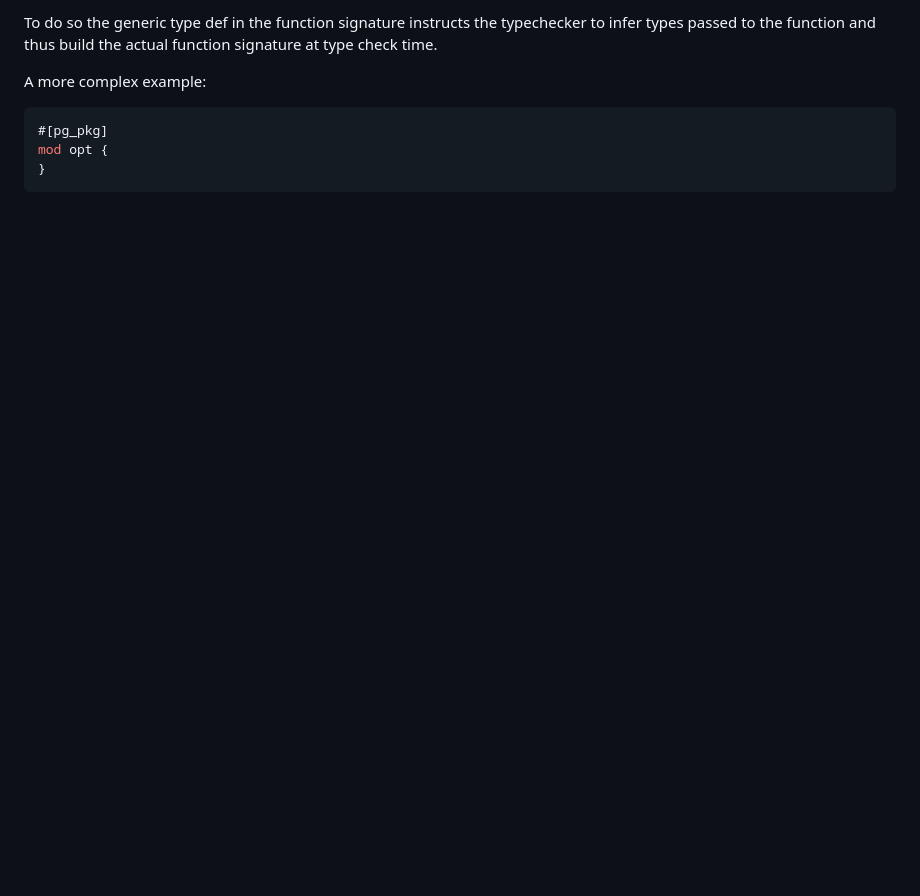
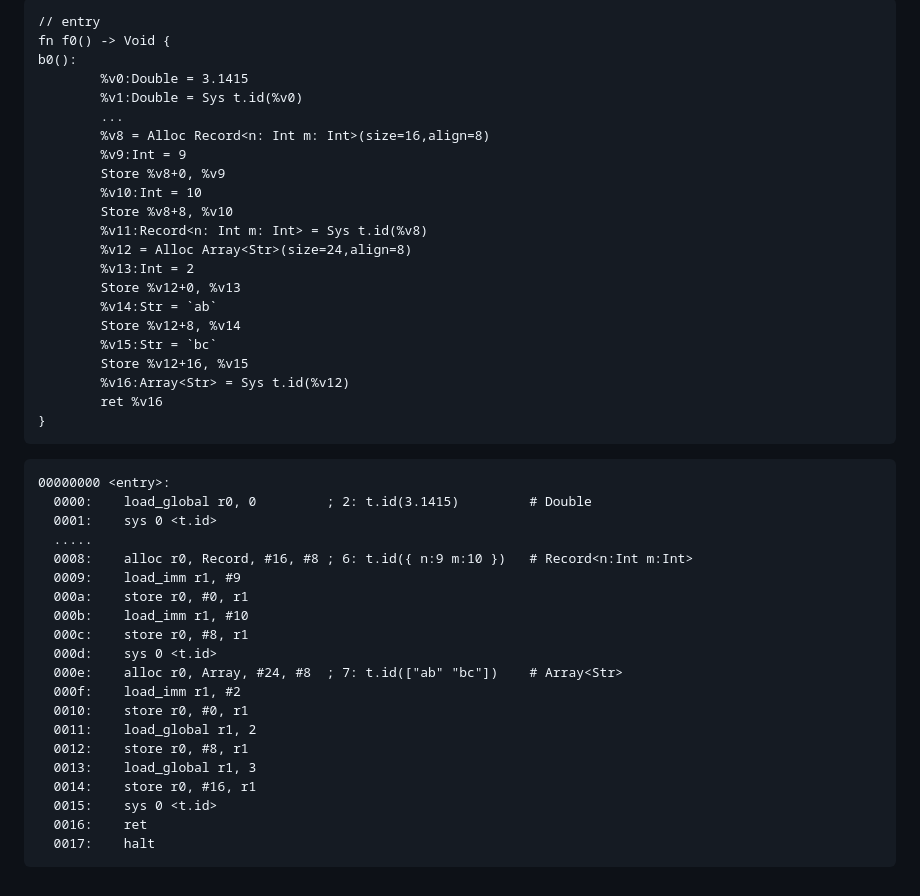
Before and after one commit to xnacly/purple-garden, a Markdown page: NRFC/generics.md, the part around one of its changes. Rendered like a GitHub page; blank space fills up the shorter version.

````diff
--- a/NRFC/generics.md
+++ b/NRFC/generics.md
@@ -119,15 +168,48 @@ tt.identity(["ab" "bc"])    # Array<Str>
 
-To do so the generic type def in the function signature instructs
-the typechecker to infer types passed to the function and thus
-build the actual function signature at type check time.
-
-A more complex example:
-
-```rust
-#[pg_pkg]
-mod opt {
+```llvmir
+// entry
+fn f0() -> Void {
+b0():
+        %v0:Double = 3.1415
+        %v1:Double = Sys t.id(%v0)
+        ...
+        %v8 = Alloc Record<n: Int m: Int>(size=16,align=8)
+        %v9:Int = 9
+        Store %v8+0, %v9
+        %v10:Int = 10
+        Store %v8+8, %v10
+        %v11:Record<n: Int m: Int> = Sys t.id(%v8)
+        %v12 = Alloc Array<Str>(size=24,align=8)
+        %v13:Int = 2
+        Store %v12+0, %v13
+        %v14:Str = `ab`
+        Store %v12+8, %v14
+        %v15:Str = `bc`
+        Store %v12+16, %v15
+        %v16:Array<Str> = Sys t.id(%v12)
+        ret %v16
 }
 ```
 
-
-<!-- TODO: add IR and typechecker output here -->
+```asm
+00000000 <entry>:
+  0000:    load_global r0, 0         ; 2: t.id(3.1415)         # Double
+  0001:    sys 0 <t.id>
+  .....
+  0008:    alloc r0, Record, #16, #8 ; 6: t.id({ n:9 m:10 })   # Record<n:Int m:Int>
+  0009:    load_imm r1, #9
+  000a:    store r0, #0, r1
+  000b:    load_imm r1, #10
+  000c:    store r0, #8, r1
+  000d:    sys 0 <t.id>
+  000e:    alloc r0, Array, #24, #8  ; 7: t.id(["ab" "bc"])    # Array<Str>
+  000f:    load_imm r1, #2
+  0010:    store r0, #0, r1
+  0011:    load_global r1, 2
+  0012:    store r0, #8, r1
+  0013:    load_global r1, 3
+  0014:    store r0, #16, r1
+  0015:    sys 0 <t.id>
+  0016:    ret
+  0017:    halt
+```
````
Also changed, not shown: other parts of NRFC/generics.md (+70 -21 lines).
